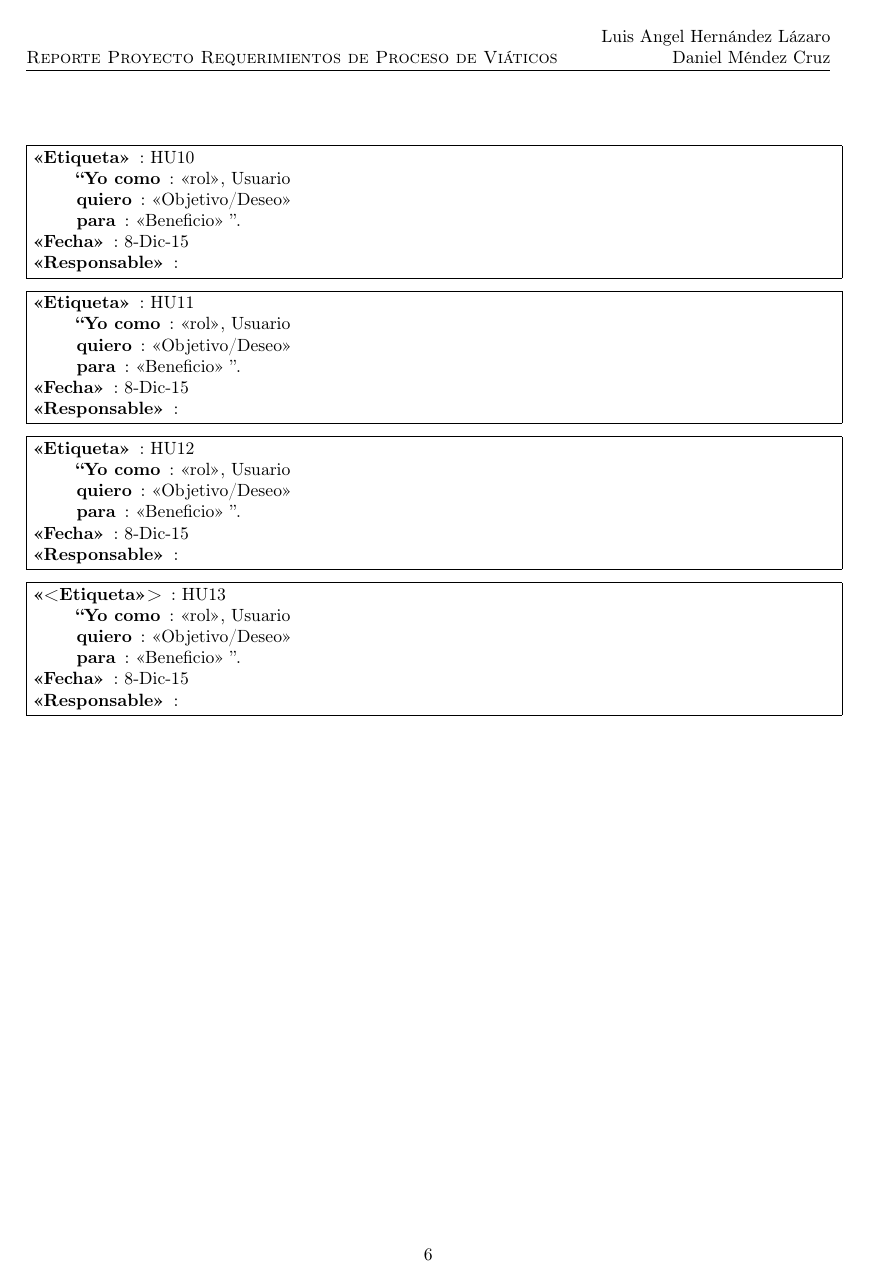
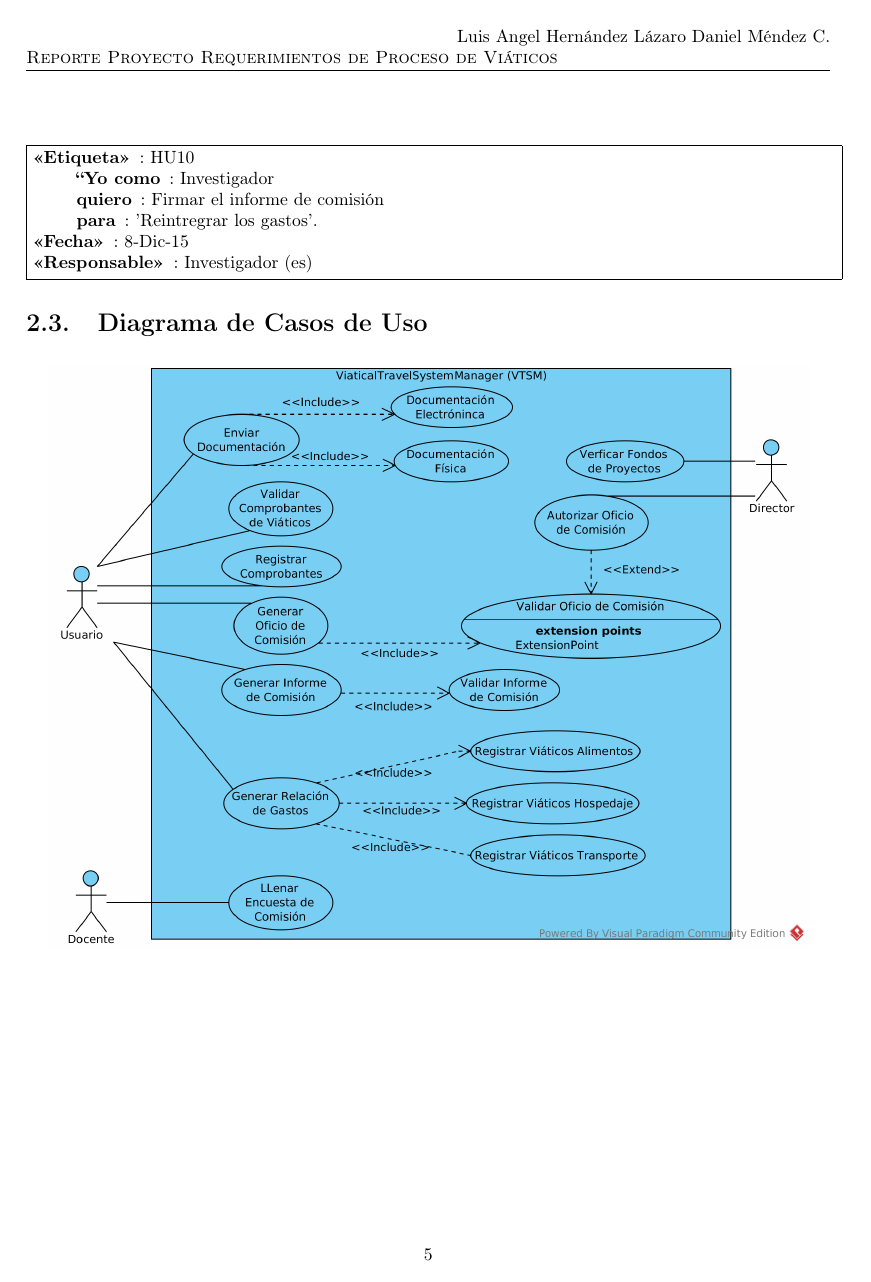
Before and after one commit to LuiiisLazaro/ProjectReportRSI, a LaTeX document (ProjectReport.tex): page 7 of 12 before the commit and page 6 of 10 after it. Compiled offline with pdfLaTeX.

Commit message:
agregamos historias de usuario

```diff
--- a/ProjectReport.tex
+++ b/ProjectReport.tex
@@ -26,7 +26,7 @@
 \setmarginsrb{2.5 cm}{2.5 cm}{2.5 cm}{2.5 cm}{1 cm}{1.5 cm}{1 cm}{1.5 cm}
 
 \title{\textsc{Reporte Proyecto Requerimientos de Proceso de Viáticos}}
-\author{Luis Angel Hernández Lázaro\\ Daniel Méndez Cruz}
+\author{Luis Angel Hernández Lázaro  Daniel Méndez C.\\ }
 \date{\today}
 
 \makeatletter
@@ -117,4 +115,3 @@ Cabe aclarar que para enviar los documentos a Guanajuato el Dr.\textbf{Cuauhtém
         \begin{description}
             \item[<<Etiqueta>>]: HU1
             \begin{description}
-                \item[``Yo como]: <<rol>>, Usuario
@@ -130,5 +128,3 @@ Cabe aclarar que para enviar los documentos a Guanajuato el Dr.\textbf{Cuauhtém
         \begin{description}
             \item[<<Etiqueta>>]: HU2
             \begin{description}
-                \item[``Yo como]: <<rol>>, Usuario
-                \item[quiero]: <<Objetivo/Deseo>>
@@ -143,6 +141,4 @@ Cabe aclarar que para enviar los documentos a Guanajuato el Dr.\textbf{Cuauhtém
         \begin{description}
             \item[<<Etiqueta>>]: HU3
             \begin{description}
-                \item[``Yo como]: <<rol>>, Usuario
-                \item[quiero]: <<Objetivo/Deseo>>
-                \item[para]: <<Beneficio>> ''.
+                \item[``Yo como]: Investigador
@@ -149,2 +147,3 @@ Cabe aclarar que para enviar los documentos a Guanajuato el Dr.\textbf{Cuauhtém
             \end{description}
             \item[<<Fecha>>]: 8-Dic-15
+            \item[<<Responsable>>]: Investigador (es)
@@ -156,5 +154,3 @@ Cabe aclarar que para enviar los documentos a Guanajuato el Dr.\textbf{Cuauhtém
         \begin{description}
             \item[<<Etiqueta>>]: HU4
             \begin{description}
-                \item[``Yo como]: <<rol>>, Usuario
-                \item[quiero]: <<Objetivo/Deseo>>
@@ -169,5 +167,3 @@ Cabe aclarar que para enviar los documentos a Guanajuato el Dr.\textbf{Cuauhtém
         \begin{description}
             \item[<<Etiqueta>>]: HU5
             \begin{description}
-                \item[``Yo como]: <<rol>>, Usuario
-                \item[quiero]: <<Objetivo/Deseo>>
@@ -183,5 +181,3 @@ Cabe aclarar que para enviar los documentos a Guanajuato el Dr.\textbf{Cuauhtém
         \begin{description}
             \item[<<Etiqueta>>]: HU6
             \begin{description}
-                \item[``Yo como]: <<rol>>, Usuario
-                \item[quiero]: <<Objetivo/Deseo>>
@@ -196,6 +194,4 @@ Cabe aclarar que para enviar los documentos a Guanajuato el Dr.\textbf{Cuauhtém
         \begin{description}
             \item[<<Etiqueta>>]: HU7
             \begin{description}
-                \item[``Yo como]: <<rol>>, Usuario
-                \item[quiero]: <<Objetivo/Deseo>>
-                \item[para]: <<Beneficio>> ''.
+                \item[``Yo como]: Investigador
@@ -209,5 +207,3 @@ Cabe aclarar que para enviar los documentos a Guanajuato el Dr.\textbf{Cuauhtém
         \begin{description}
             \item[<<Etiqueta>>]: HU8
             \begin{description}
-                \item[``Yo como]: <<rol>>, Usuario
-                \item[quiero]: <<Objetivo/Deseo>>
@@ -222,5 +220,3 @@ Cabe aclarar que para enviar los documentos a Guanajuato el Dr.\textbf{Cuauhtém
         \begin{description}
             \item[<<Etiqueta>>]: HU9
             \begin{description}
-                \item[``Yo como]: <<rol>>, Usuario
-                \item[quiero]: <<Objetivo/Deseo>>
@@ -235,57 +233,19 @@ Cabe aclarar que para enviar los documentos a Guanajuato el Dr.\textbf{Cuauhtém
         \begin{description}
             \item[<<Etiqueta>>]: HU10
             \begin{description}
-                \item[``Yo como]: <<rol>>, Usuario
-                \item[quiero]: <<Objetivo/Deseo>>
-                \item[para]: <<Beneficio>> ''.
+                \item[``Yo como]: Investigador
+                \item[quiero]: Firmar el informe de comisión
+                \item[para]: 'Reintregrar los gastos'.
             \end{description}
             \item[<<Fecha>>]: 8-Dic-15
-            \item[<<Responsable>>]:
+            \item[<<Responsable>>]: Investigador (es)
         \end{description}
     }}
 
-    \fbox{\parbox[b]{\linewidth}{
-        \begin{description}
-            \item[<<Etiqueta>>]: HU11
-            \begin{description}
-                \item[``Yo como]: <<rol>>, Usuario
-                \item[quiero]: <<Objetivo/Deseo>>
-                \item[para]: <<Beneficio>> ''.
-            \end{description}
-            \item[<<Fecha>>]: 8-Dic-15
-            \item[<<Responsable>>]:
-        \end{description}
-    }}
-
-    \fbox{\parbox[b]{\linewidth}{
-        \begin{description}
-            \item[<<Etiqueta>>]: HU12
-            \begin{description}
-                \item[``Yo como]: <<rol>>, Usuario
-                \item[quiero]: <<Objetivo/Deseo>>
-                \item[para]: <<Beneficio>> ''.
-            \end{description}
-            \item[<<Fecha>>]: 8-Dic-15
-            \item[<<Responsable>>]:
-        \end{description}
-    }}
-
-    \fbox{\parbox[b]{\linewidth}{
-        \begin{description}
-            \item[<<<Etiqueta>>>]: HU13
-            \begin{description}
-                \item[``Yo como]: <<rol>>, Usuario
-                \item[quiero]: <<Objetivo/Deseo>>
-                \item[para]: <<Beneficio>> ''.
-            \end{description}
-            \item[<<Fecha>>]: 8-Dic-15
-            \item[<<Responsable>>]:
-        \end{description}
-    }}
 
     \section{Diagrama de Casos de Uso}
 
     \begin{figure}[H]
 		\centering
-			\label{useCase}
+			\label{logoCimat}
 		    \includegraphics[scale = 0.80]{images/1models/useCase.png}
```
Also changed, not shown: ProjectReport.tex (60 more changed lines), 5 other files.
